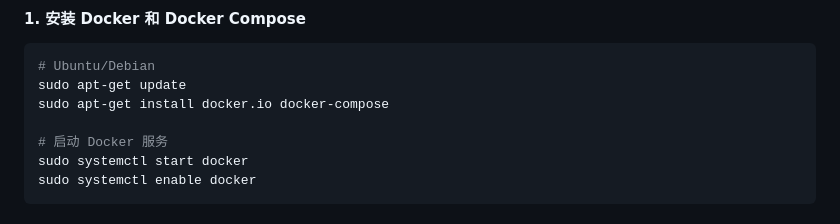
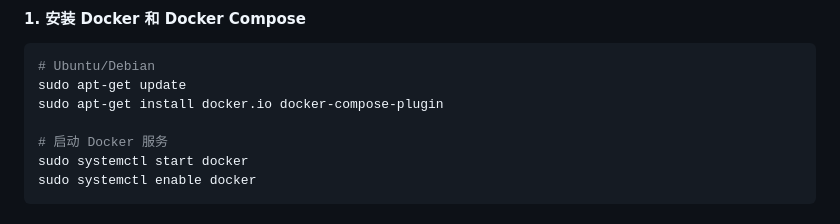
Before and after one commit to naijoug/news, a Markdown page: docs/DEPLOYMENT.md, the part around one of its changes. Drawn GitHub-style.

Commit message:
Use Compose v2 commands in docs

````diff
--- a/docs/DEPLOYMENT.md
+++ b/docs/DEPLOYMENT.md
@@ -73,7 +73,7 @@ Docker 部署是最简单和推荐的方式，可以确保环境一致性。
 ```bash
 # Ubuntu/Debian
 sudo apt-get update
-sudo apt-get install docker.io docker-compose
+sudo apt-get install docker.io docker-compose-plugin
 
 # 启动 Docker 服务
 sudo systemctl start docker
````
Also changed, not shown: other parts of docs/DEPLOYMENT.md (+10 -10 lines), README.md (+3 -3 lines), docs/TASK_8_SUMMARY.md (+21 -7 lines).
